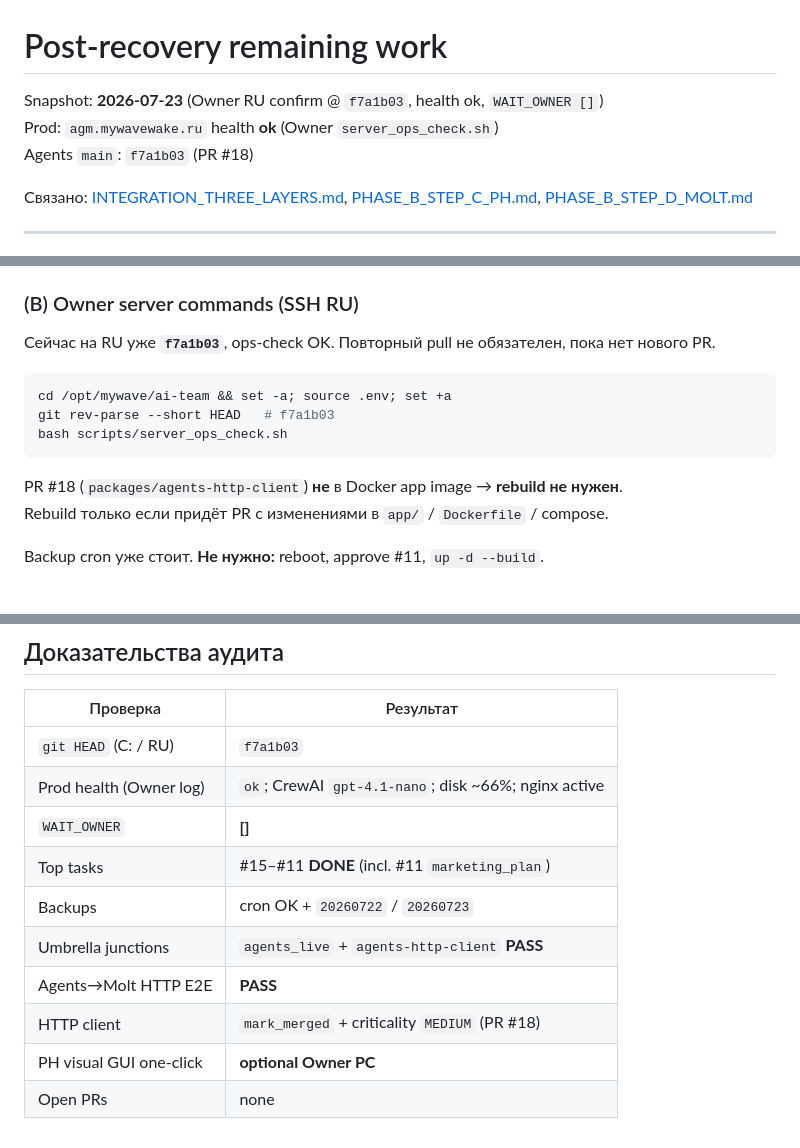
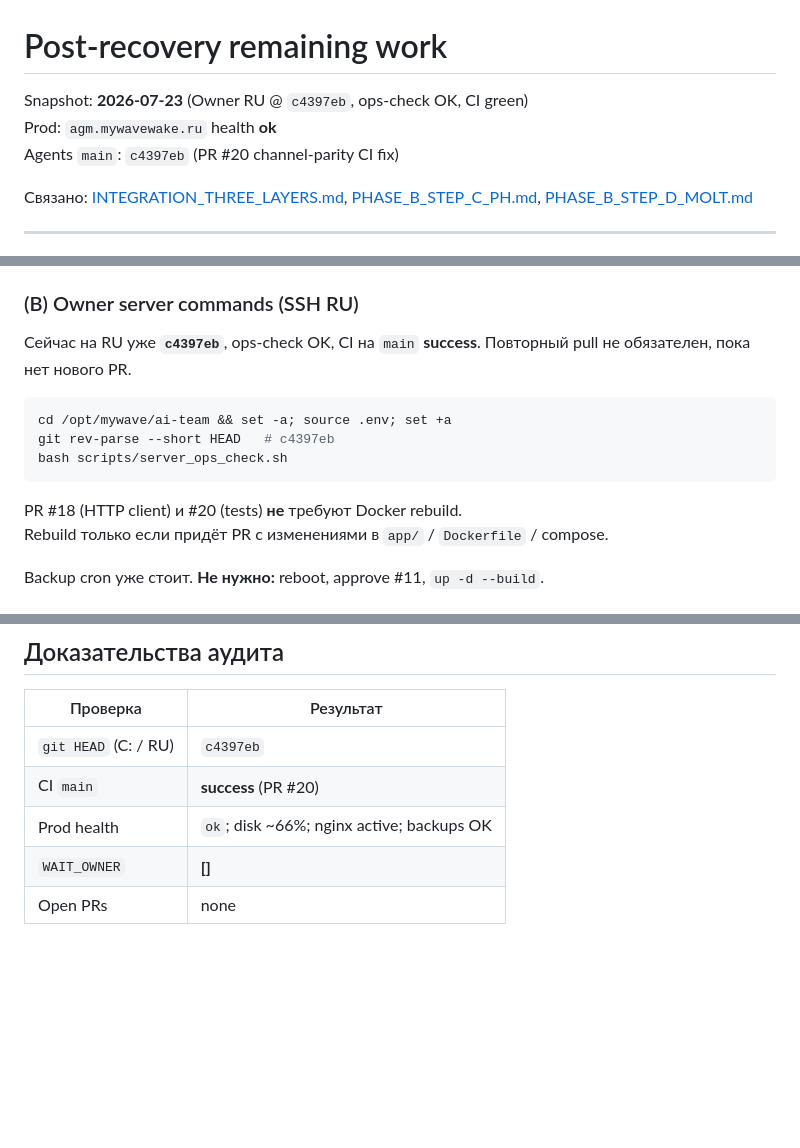
Before and after one commit to YaroslavValeev/mywave-ai-team, a Markdown page: docs/migration/POST_RECOVERY_REMAINING.md, 3 parts joined by grey strips. Drawn GitHub-style; blank space fills up the shorter version.

Commit message:
docs: sync post-recovery tip to c4397eb (CI green)
Owner RU ops-check OK; mark channel-parity CI fix as current HEAD.

Co-authored-by: Cursor <cursoragent@cursor.com>

````diff
--- a/docs/migration/POST_RECOVERY_REMAINING.md
+++ b/docs/migration/POST_RECOVERY_REMAINING.md
@@ -1,8 +1,8 @@
 # Post-recovery remaining work
 
-Snapshot: **2026-07-23** (Owner RU confirm @ `f7a1b03`, health ok, `WAIT_OWNER []`)
-Prod: `agm.mywavewake.ru` health **ok** (Owner `server_ops_check.sh`)
-Agents `main`: `f7a1b03` (PR #18)
+Snapshot: **2026-07-23** (Owner RU @ `c4397eb`, ops-check OK, CI green)
+Prod: `agm.mywavewake.ru` health **ok**
+Agents `main`: `c4397eb` (PR #20 channel-parity CI fix)
 
 Связано: [INTEGRATION_THREE_LAYERS.md](INTEGRATION_THREE_LAYERS.md), [PHASE_B_STEP_C_PH.md](PHASE_B_STEP_C_PH.md), [PHASE_B_STEP_D_MOLT.md](PHASE_B_STEP_D_MOLT.md)
 
@@ -34,15 +34,15 @@ Agents `main`: `f7a1b03` (PR #18)
 
 ### (B) Owner server commands (SSH RU)
 
-Сейчас на RU уже **`f7a1b03`**, ops-check OK. Повторный pull не обязателен, пока нет нового PR.
+Сейчас на RU уже **`c4397eb`**, ops-check OK, CI на `main` **success**. Повторный pull не обязателен, пока нет нового PR.
 
 ```bash
 cd /opt/mywave/ai-team && set -a; source .env; set +a
-git rev-parse --short HEAD   # f7a1b03
+git rev-parse --short HEAD   # c4397eb
 bash scripts/server_ops_check.sh
 ```
 
-PR #18 (`packages/agents-http-client`) **не** в Docker app image → **rebuild не нужен**.
+PR #18 (HTTP client) и #20 (tests) **не** требуют Docker rebuild.
 Rebuild только если придёт PR с изменениями в `app/` / `Dockerfile` / compose.
 
 Backup cron уже стоит. **Не нужно:** reboot, approve #11, `up -d --build`.
@@ -69,13 +69,8 @@ Backup cron уже стоит. **Не нужно:** reboot, approve #11, `up -d
 
 | Проверка | Результат |
 |----------|-----------|
-| `git HEAD` (C: / RU) | `f7a1b03` |
-| Prod health (Owner log) | `ok`; CrewAI `gpt-4.1-nano`; disk ~66%; nginx active |
+| `git HEAD` (C: / RU) | `c4397eb` |
+| CI `main` | **success** (PR #20) |
+| Prod health | `ok`; disk ~66%; nginx active; backups OK |
 | `WAIT_OWNER` | **[]** |
-| Top tasks | #15–#11 **DONE** (incl. #11 `marketing_plan`) |
-| Backups | cron OK + `20260722` / `20260723` |
-| Umbrella junctions | `agents_live` + `agents-http-client` **PASS** |
-| Agents→Molt HTTP E2E | **PASS** |
-| HTTP client | `mark_merged` + criticality `MEDIUM` (PR #18) |
-| PH visual GUI one-click | **optional Owner PC** |
 | Open PRs | none |
````
Also changed, not shown: docs/PROJECT-STATUS.md (+1 -1 lines).
